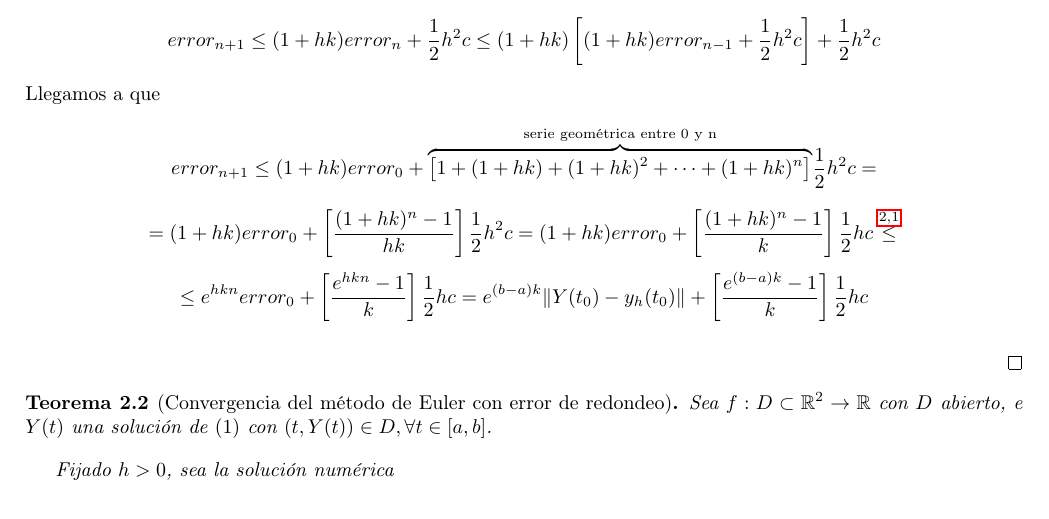
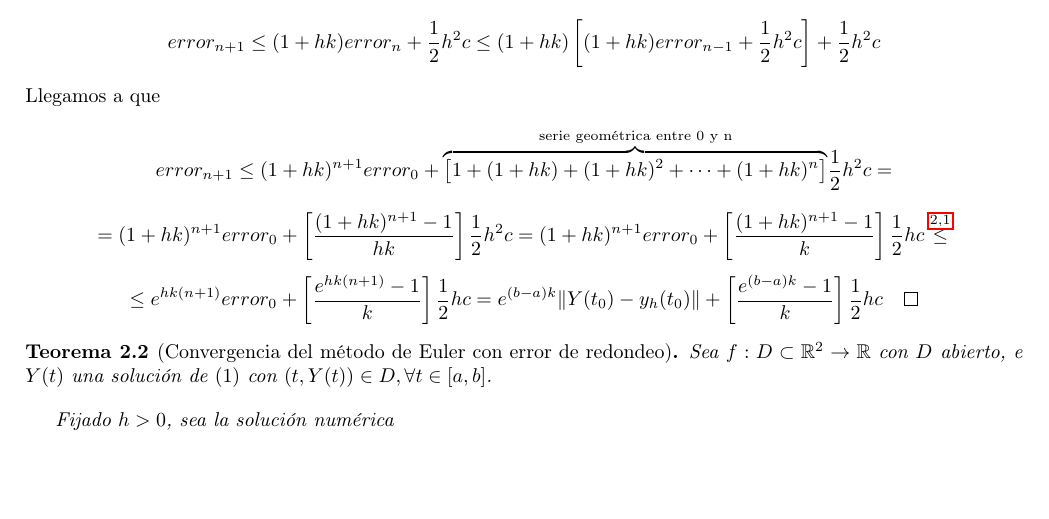
Before and after one commit to useredsa/mned-apuntes-2020, a LaTeX document (main.tex, which reads src/pasofijo.tex): part of page 6 of 17, cut so that both start at the same text, the shorter picture padded with empty space. Compiled offline with pdfLaTeX.

Commit message:
Fixed mistake with indices in proof

```diff
--- a/src/pasofijo.tex
+++ b/src/pasofijo.tex
@@ -75,15 +75,14 @@ error_{n+1} \leq (1+hk)error_n + \frac{1}{2}h^2c \leq (1+hk)\left[(1+hk)error_{n
 $$
 Llegamos a que
 $$
-error_{n+1} \leq (1+hk)error_0 + \overset{\textnormal{serie geométrica entre 0 y n}}{\overbrace{\left[ 1 + (1+hk) + (1+hk)^2 + \cdots + (1+hk)^{n}\right]}}\frac{1}{2}h^2c =
+error_{n+1} \leq (1+hk)^{n+1}error_0 + \overset{\textnormal{serie geométrica entre 0 y n}}{\overbrace{\left[ 1 + (1+hk) + (1+hk)^2 + \cdots + (1+hk)^{n}\right]}}\frac{1}{2}h^2c =
 $$
 $$
-= (1+hk)error_0 + \left[\frac{(1+hk)^n - 1}{hk}\right]\frac{1}{2}h^2c = (1+hk)error_0 + \left[\frac{(1+hk)^n - 1}{k}\right]\frac{1}{2}hc \overset{\ref{lema2}}{\leq}
+= (1+hk)^{n+1}error_0 + \left[\frac{(1+hk)^{n+1} - 1}{hk}\right]\frac{1}{2}h^2c = (1+hk)^{n+1}error_0 + \left[\frac{(1+hk)^{n+1} - 1}{k}\right]\frac{1}{2}hc \overset{\ref{lema2}}{\leq}
 $$
 $$
-\leq e^{hkn}error_0 + \left[\frac{e^{hkn} - 1}{k}\right]\frac{1}{2}hc =  e^{(b-a)k}\|Y(t_0) - y_h(t_0)\| + \left[\frac{e^{(b-a)k} - 1}{k}\right]\frac{1}{2}hc
+\leq e^{hk(n+1)}error_0 + \left[\frac{e^{hk(n+1)} - 1}{k}\right]\frac{1}{2}hc =  e^{(b-a)k}\|Y(t_0) - y_h(t_0)\| + \left[\frac{e^{(b-a)k} - 1}{k}\right]\frac{1}{2}hc \qedhere
 $$
-
 \end{proof}
 
 \begin{theorem}[Convergencia del método de Euler con error de redondeo]
```
